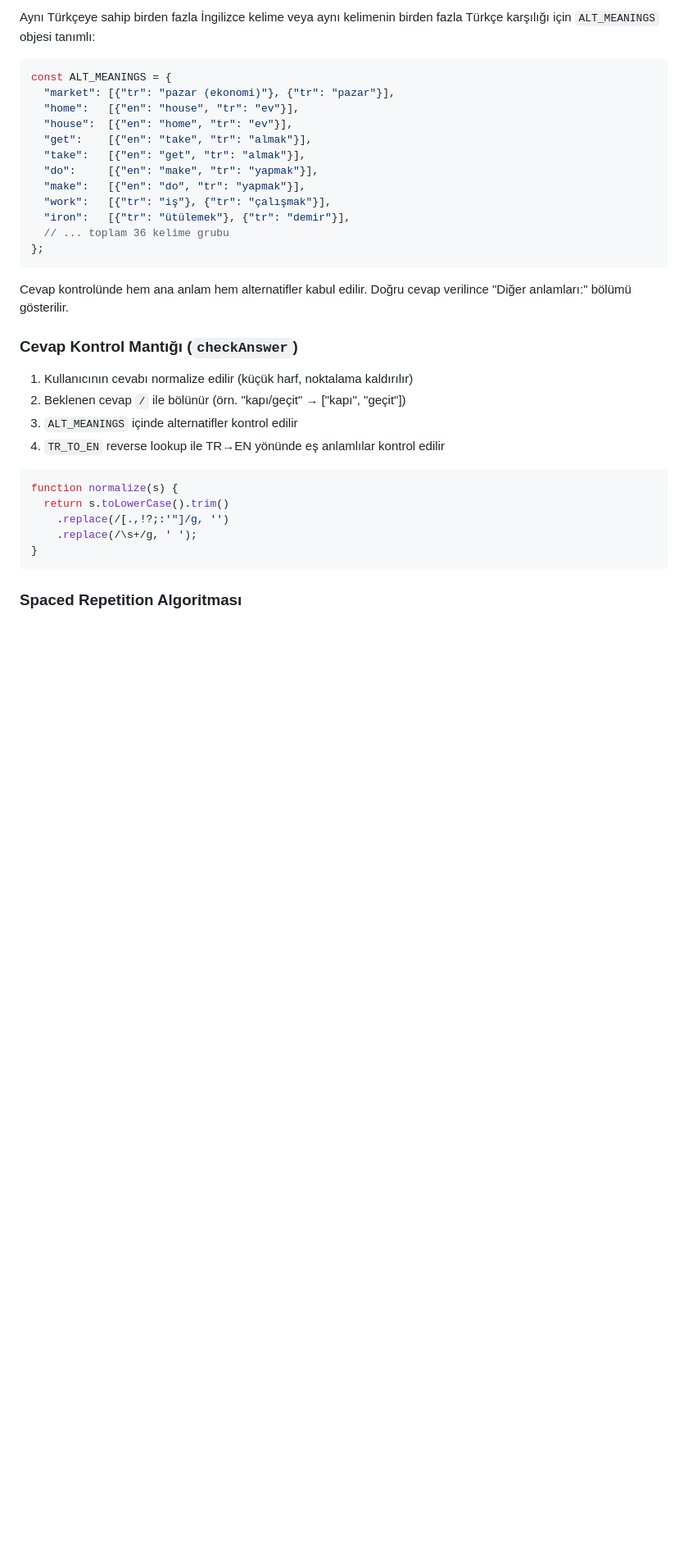
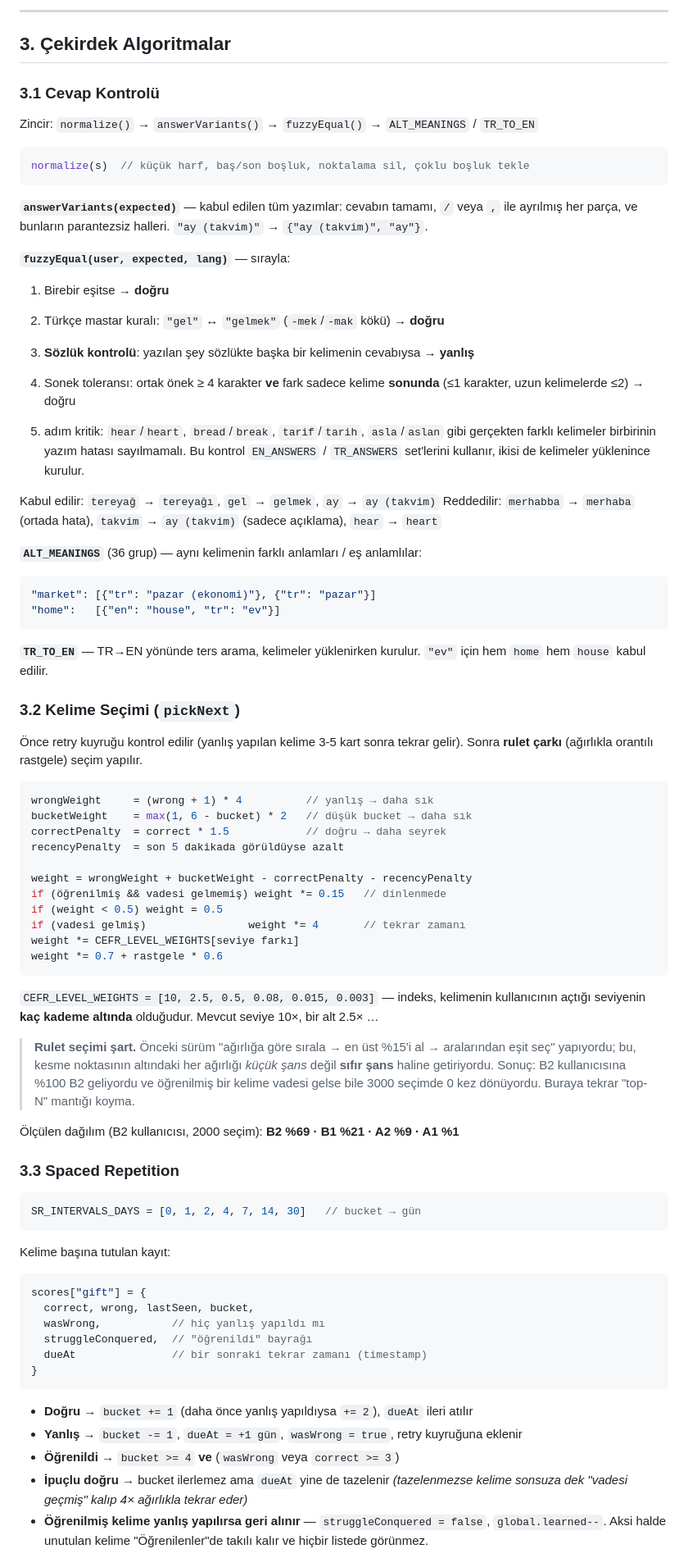
Before and after one commit to oknkeles/KelimeEdin, a Markdown page: CLAUDE.md, the part around one of its changes. Shown at 82% size. Drawn GitHub-style; blank space fills up the shorter version.

````diff
--- a/CLAUDE.md
+++ b/CLAUDE.md
@@ -74,37 +87,80 @@ const CAT_LABELS = {
 
-Aynı Türkçeye sahip birden fazla İngilizce kelime veya aynı kelimenin birden fazla Türkçe karşılığı için `ALT_MEANINGS` objesi tanımlı:
+---
 
-```javascript
-const ALT_MEANINGS = {
-  "market": [{"tr": "pazar (ekonomi)"}, {"tr": "pazar"}],
-  "home":   [{"en": "house", "tr": "ev"}],
-  "house":  [{"en": "home", "tr": "ev"}],
-  "get":    [{"en": "take", "tr": "almak"}],
-  "take":   [{"en": "get", "tr": "almak"}],
-  "do":     [{"en": "make", "tr": "yapmak"}],
-  "make":   [{"en": "do", "tr": "yapmak"}],
-  "work":   [{"tr": "iş"}, {"tr": "çalışmak"}],
-  "iron":   [{"tr": "ütülemek"}, {"tr": "demir"}],
-  // ... toplam 36 kelime grubu
-};
+## 3. Çekirdek Algoritmalar
+
+### 3.1 Cevap Kontrolü
+
+Zincir: `normalize()` → `answerVariants()` → `fuzzyEqual()` → `ALT_MEANINGS` / `TR_TO_EN`
+
+```js
+normalize(s)  // küçük harf, baş/son boşluk, noktalama sil, çoklu boşluk tekle
 ```
 
-Cevap kontrolünde hem ana anlam hem alternatifler kabul edilir. Doğru cevap verilince "Diğer anlamları:" bölümü gösterilir.
+**`answerVariants(expected)`** — kabul edilen tüm yazımlar: cevabın tamamı, `/` veya `,` ile ayrılmış her parça, ve bunların parantezsiz halleri. `"ay (takvim)"` → `{"ay (takvim)", "ay"}`.
 
-### Cevap Kontrol Mantığı (`checkAnswer`)
+**`fuzzyEqual(user, expected, lang)`** — sırayla:
 
-1. Kullanıcının cevabı normalize edilir (küçük harf, noktalama kaldırılır)
-2. Beklenen cevap `/` ile bölünür (örn. "kapı/geçit" → ["kapı", "geçit"])
-3. `ALT_MEANINGS` içinde alternatifler kontrol edilir
-4. `TR_TO_EN` reverse lookup ile TR→EN yönünde eş anlamlılar kontrol edilir
+1. Birebir eşitse → **doğru**
+2. Türkçe mastar kuralı: `"gel"` ↔ `"gelmek"` (`-mek`/`-mak` kökü) → **doğru**
+3. **Sözlük kontrolü**: yazılan şey sözlükte başka bir kelimenin cevabıysa → **yanlış**
+4. Sonek toleransı: ortak önek ≥ 4 karakter **ve** fark sadece kelime **sonunda** (≤1 karakter, uzun kelimelerde ≤2) → doğru
 
-```javascript
-function normalize(s) {
-  return s.toLowerCase().trim()
-    .replace(/[.,!?;:'"]/g, '')
-    .replace(/\s+/g, ' ');
+3. adım kritik: `hear`/`heart`, `bread`/`break`, `tarif`/`tarih`, `asla`/`aslan` gibi gerçekten farklı kelimeler birbirinin yazım hatası sayılmamalı. Bu kontrol `EN_ANSWERS` / `TR_ANSWERS` set'lerini kullanır, ikisi de kelimeler yüklenince kurulur.
+
+Kabul edilir: `tereyağ` → `tereyağı`, `gel` → `gelmek`, `ay` → `ay (takvim)`
+Reddedilir: `merhabba` → `merhaba` (ortada hata), `takvim` → `ay (takvim)` (sadece açıklama), `hear` → `heart`
+
+**`ALT_MEANINGS`** (36 grup) — aynı kelimenin farklı anlamları / eş anlamlılar:
+```js
+"market": [{"tr": "pazar (ekonomi)"}, {"tr": "pazar"}]
+"home":   [{"en": "house", "tr": "ev"}]
+```
+**`TR_TO_EN`** — TR→EN yönünde ters arama, kelimeler yüklenirken kurulur. `"ev"` için hem `home` hem `house` kabul edilir.
+
+### 3.2 Kelime Seçimi (`pickNext`)
+
+Önce retry kuyruğu kontrol edilir (yanlış yapılan kelime 3-5 kart sonra tekrar gelir). Sonra **rulet çarkı** (ağırlıkla orantılı rastgele) seçim yapılır.
+
+```js
+wrongWeight     = (wrong + 1) * 4          // yanlış → daha sık
+bucketWeight    = max(1, 6 - bucket) * 2   // düşük bucket → daha sık
+correctPenalty  = correct * 1.5            // doğru → daha seyrek
+recencyPenalty  = son 5 dakikada görüldüyse azalt
+
+weight = wrongWeight + bucketWeight - correctPenalty - recencyPenalty
+if (öğrenilmiş && vadesi gelmemiş) weight *= 0.15   // dinlenmede
+if (weight < 0.5) weight = 0.5
+if (vadesi gelmiş)                weight *= 4       // tekrar zamanı
+weight *= CEFR_LEVEL_WEIGHTS[seviye farkı]
+weight *= 0.7 + rastgele * 0.6
+```
+
+`CEFR_LEVEL_WEIGHTS = [10, 2.5, 0.5, 0.08, 0.015, 0.003]` — indeks, kelimenin kullanıcının açtığı seviyenin **kaç kademe altında** olduğudur. Mevcut seviye 10×, bir alt 2.5× …
+
+> **Rulet seçimi şart.** Önceki sürüm "ağırlığa göre sırala → en üst %15'i al → aralarından eşit seç" yapıyordu; bu, kesme noktasının altındaki her ağırlığı *küçük şans* değil **sıfır şans** haline getiriyordu. Sonuç: B2 kullanıcısına %100 B2 geliyordu ve öğrenilmiş bir kelime vadesi gelse bile 3000 seçimde 0 kez dönüyordu. Buraya tekrar "top-N" mantığı koyma.
+
+Ölçülen dağılım (B2 kullanıcısı, 2000 seçim): **B2 %69 · B1 %21 · A2 %9 · A1 %1**
+
+### 3.3 Spaced Repetition
+
+```js
+SR_INTERVALS_DAYS = [0, 1, 2, 4, 7, 14, 30]   // bucket → gün
+```
+
+Kelime başına tutulan kayıt:
+```js
+scores["gift"] = {
+  correct, wrong, lastSeen, bucket,
+  wasWrong,           // hiç yanlış yapıldı mı
+  struggleConquered,  // "öğrenildi" bayrağı
+  dueAt               // bir sonraki tekrar zamanı (timestamp)
 }
 ```
 
-### Spaced Repetition Algoritması
+- **Doğru** → `bucket += 1` (daha önce yanlış yapıldıysa `+= 2`), `dueAt` ileri atılır
+- **Yanlış** → `bucket -= 1`, `dueAt = +1 gün`, `wasWrong = true`, retry kuyruğuna eklenir
+- **Öğrenildi** → `bucket >= 4` **ve** (`wasWrong` veya `correct >= 3`)
+- **İpuçlu doğru** → bucket ilerlemez ama `dueAt` yine de tazelenir *(tazelenmezse kelime sonsuza dek "vadesi geçmiş" kalıp 4× ağırlıkla tekrar eder)*
+- **Öğrenilmiş kelime yanlış yapılırsa geri alınır** — `struggleConquered = false`, `global.learned--`. Aksi halde unutulan kelime "Öğrenilenler"de takılı kalır ve hiçbir listede görünmez.
 
````
Also changed, not shown: other parts of CLAUDE.md (+223 -269 lines).
